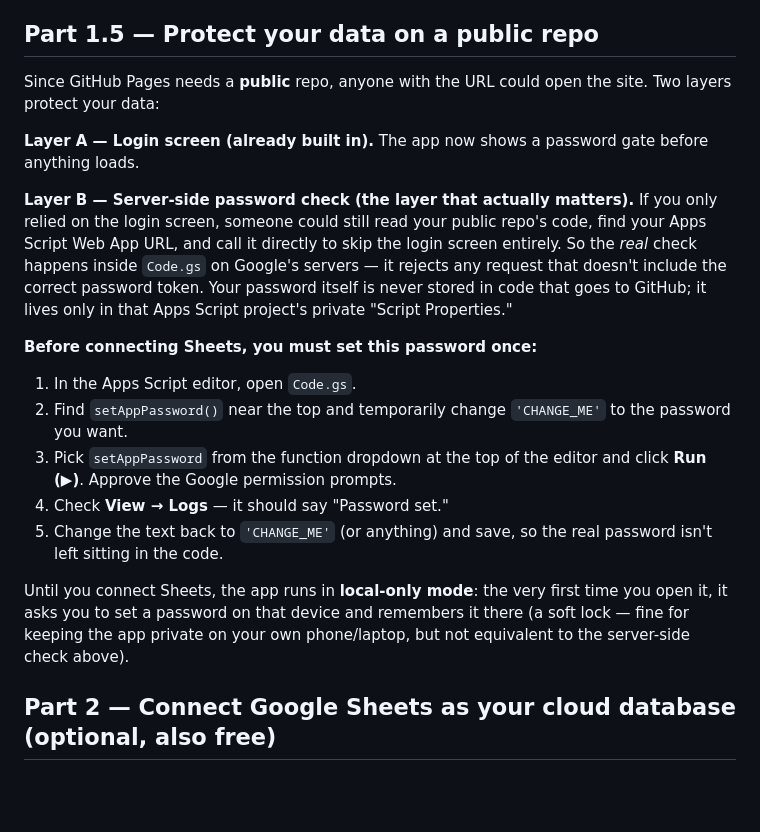
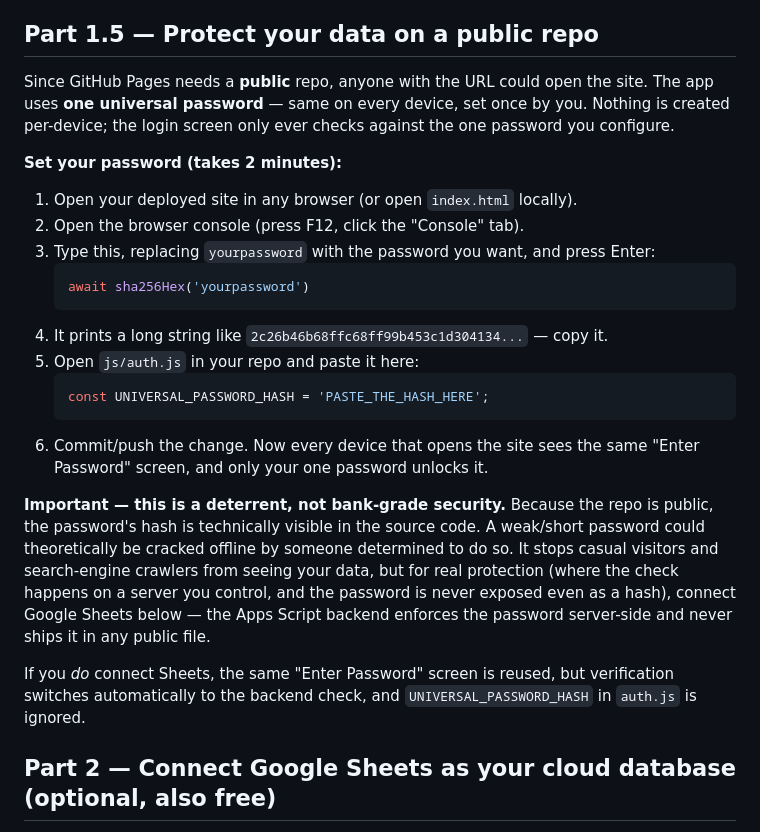
Before and after one commit to karangupt/KRAA-final, a Markdown page: README.md, the part around the change. GitHub-like rendering; blank space fills up the shorter version.

````diff
--- a/README.md
+++ b/README.md
@@ -30,34 +30,37 @@ Zero domain cost, zero hosting cost — runs entirely on GitHub Pages.
 ## Part 1.5 — Protect your data on a public repo
 
 Since GitHub Pages needs a **public** repo, anyone with the URL could open the
-site. Two layers protect your data:
+site. The app uses **one universal password** — same on every device, set
+once by you. Nothing is created per-device; the login screen only ever
+checks against the one password you configure.
 
-**Layer A — Login screen (already built in).** The app now shows a password
-gate before anything loads.
+**Set your password (takes 2 minutes):**
+1. Open your deployed site in any browser (or open `index.html` locally).
+2. Open the browser console (press F12, click the "Console" tab).
+3. Type this, replacing `yourpassword` with the password you want, and press Enter:
+   ```js
+   await sha256Hex('yourpassword')
+   ```
+4. It prints a long string like `2c26b46b68ffc68ff99b453c1d304134...` — copy it.
+5. Open `js/auth.js` in your repo and paste it here:
+   ```js
+   const UNIVERSAL_PASSWORD_HASH = 'PASTE_THE_HASH_HERE';
+   ```
+6. Commit/push the change. Now every device that opens the site sees the
+   same "Enter Password" screen, and only your one password unlocks it.
 
-**Layer B — Server-side password check (the layer that actually matters).**
-If you only relied on the login screen, someone could still read your public
-repo's code, find your Apps Script Web App URL, and call it directly to skip
-the login screen entirely. So the *real* check happens inside `Code.gs` on
-Google's servers — it rejects any request that doesn't include the correct
-password token. Your password itself is never stored in code that goes to
-GitHub; it lives only in that Apps Script project's private "Script
-Properties."
+**Important — this is a deterrent, not bank-grade security.** Because the
+repo is public, the password's hash is technically visible in the source
+code. A weak/short password could theoretically be cracked offline by
+someone determined to do so. It stops casual visitors and search-engine
+crawlers from seeing your data, but for real protection (where the check
+happens on a server you control, and the password is never exposed even as
+a hash), connect Google Sheets below — the Apps Script backend enforces the
+password server-side and never ships it in any public file.
 
-**Before connecting Sheets, you must set this password once:**
-1. In the Apps Script editor, open `Code.gs`.
-2. Find `setAppPassword()` near the top and temporarily change
-   `'CHANGE_ME'` to the password you want.
-3. Pick `setAppPassword` from the function dropdown at the top of the
-   editor and click **Run (▶)**. Approve the Google permission prompts.
-4. Check **View → Logs** — it should say "Password set."
-5. Change the text back to `'CHANGE_ME'` (or anything) and save, so the
-   real password isn't left sitting in the code.
-
-Until you connect Sheets, the app runs in **local-only mode**: the very
-first time you open it, it asks you to set a password on that device and
-remembers it there (a soft lock — fine for keeping the app private on your
-own phone/laptop, but not equivalent to the server-side check above).
+If you *do* connect Sheets, the same "Enter Password" screen is reused, but
+verification switches automatically to the backend check, and
+`UNIVERSAL_PASSWORD_HASH` in `auth.js` is ignored.
 
 ## Part 2 — Connect Google Sheets as your cloud database (optional, also free)
 Right now all data is saved in the browser (localStorage) — great for testing,
````
